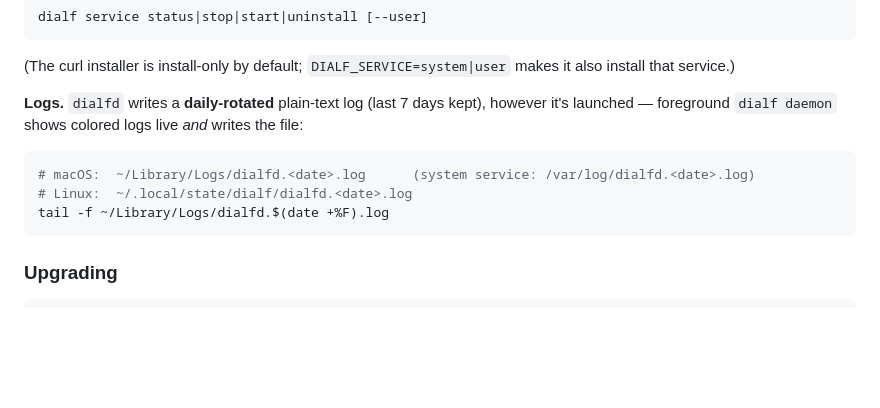
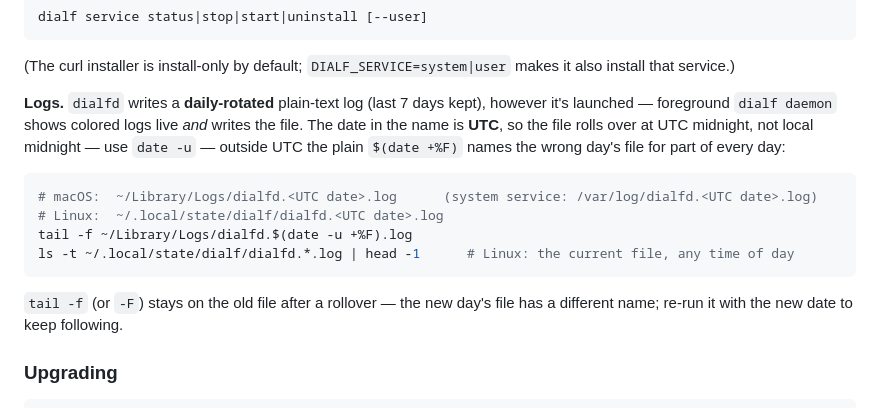
Before and after one commit to Agora-Build/DialF, a Markdown page: README.md, the part around the change. Rendered like a GitHub page; blank space fills up the shorter version.

Commit message:
docs: the daemon log's date is UTC — find it with `date -u`
tracing-appender names and rotates dialfd.<date>.log on the UTC date
(`OffsetDateTime::now_utc()` in its rolling module). The docs found today's
file with `$(date +%F)`, the LOCAL date, which names the wrong day's file
for part of every day outside UTC — on a California host every evening after
5 pm it silently greps yesterday's log. Caught on a NixOS box where a
post-upgrade check came back empty for exactly this reason.

README and AGENTS.md now use `$(date -u +%F)`, README adds a "newest file"
form that works any time of day and notes that `tail -f` (or `-F`) stays on
the old file at the rollover because the new file has a different name;
INTEGRATION.md says the name carries the UTC date.

🤖 Built with SMT <smt@agora.build>

````diff
--- a/README.md
+++ b/README.md
@@ -83,13 +83,20 @@ dialf service status|stop|start|uninstall [--user]
 install that service.)
 
 **Logs.** `dialfd` writes a **daily-rotated** plain-text log (last 7 days kept), however it's
-launched — foreground `dialf daemon` shows colored logs live *and* writes the file:
+launched — foreground `dialf daemon` shows colored logs live *and* writes the file. The date in
+the name is **UTC**, so the file rolls over at UTC midnight, not local midnight — use
+`date -u` — outside UTC the plain `$(date +%F)` names the wrong day's file for part of
+every day:
 
 ```sh
-# macOS:  ~/Library/Logs/dialfd.<date>.log      (system service: /var/log/dialfd.<date>.log)
-# Linux:  ~/.local/state/dialf/dialfd.<date>.log
-tail -f ~/Library/Logs/dialfd.$(date +%F).log
+# macOS:  ~/Library/Logs/dialfd.<UTC date>.log      (system service: /var/log/dialfd.<UTC date>.log)
+# Linux:  ~/.local/state/dialf/dialfd.<UTC date>.log
+tail -f ~/Library/Logs/dialfd.$(date -u +%F).log
+ls -t ~/.local/state/dialf/dialfd.*.log | head -1      # Linux: the current file, any time of day
 ```
+
+`tail -f` (or `-F`) stays on the old file after a rollover — the new day's file has a
+different name; re-run it with the new date to keep following.
 
 ### Upgrading
 
````
Also changed, not shown: AGENTS.md (+1 -1 lines), docs/INTEGRATION.md (+1 -1 lines).
